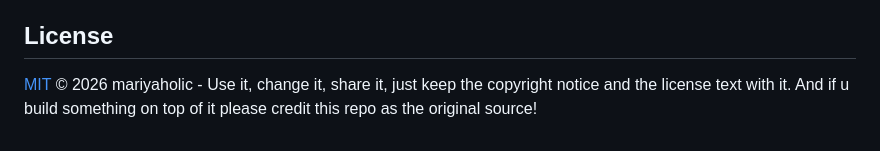
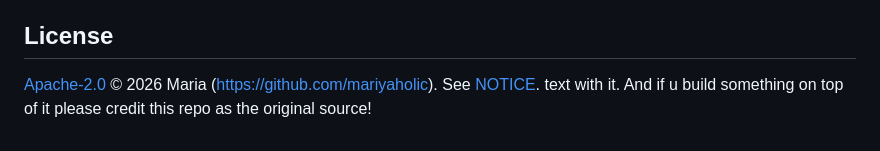
Before and after one commit to mariyaholic/mh-ticker, a Markdown page: README.md, the part around the change. Drawn GitHub-style.

Commit message:
README: Apache-2.0 licence line

```diff
--- a/README.md
+++ b/README.md
@@ -88,5 +88,5 @@ It's plain win32/gdi - no GUI toolkit, no webview, no GPU stuff - so it only use
 
 ## License
 
-[MIT](LICENSE) © 2026 mariyaholic - Use it, change it, share it, just keep the copyright notice and the license
+[Apache-2.0](LICENSE) © 2026 Maria (https://github.com/mariyaholic). See [NOTICE](NOTICE).
 text with it. And if u build something on top of it please credit this repo as the original source!
```
